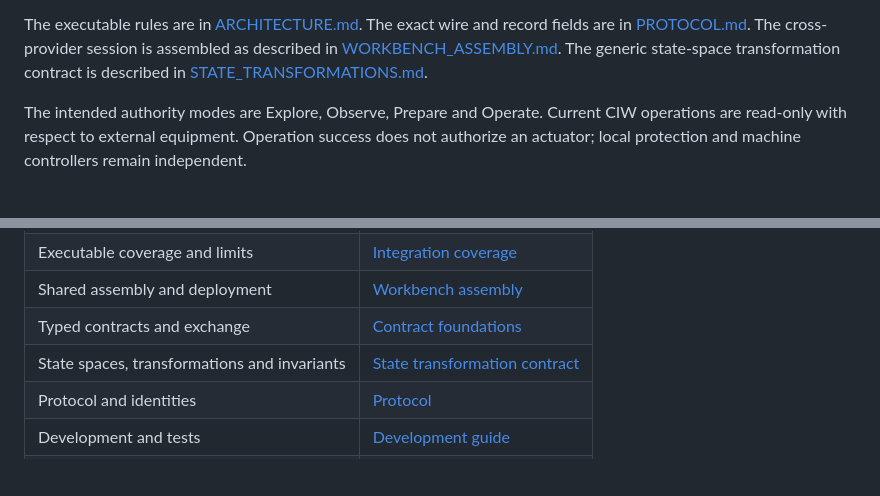
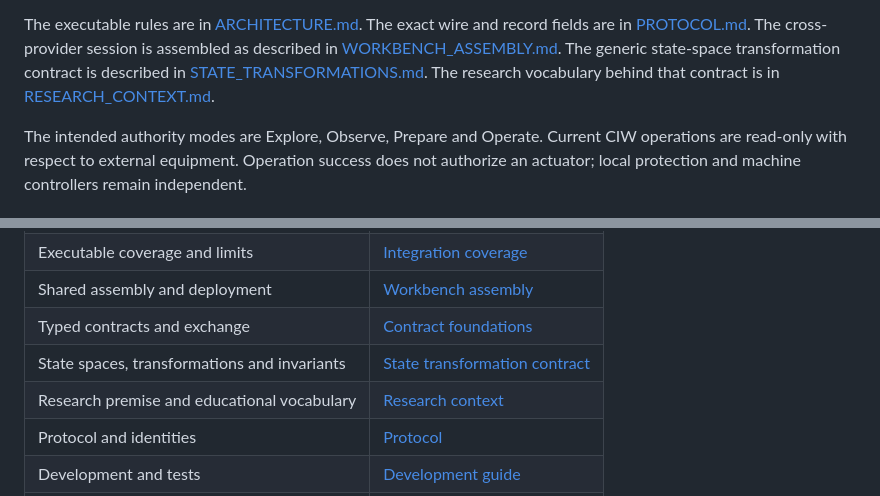
Before and after one commit to giasonpooni/Computational-Instrumentation-Workbench, a Markdown page: README.md, 2 parts joined by grey strips. Drawn GitHub-style; blank space fills up the shorter version.

Commit message:
Expose workbench research premise

```diff
--- a/README.md
+++ b/README.md
@@ -81,6 +81,8 @@ wire and record fields are in [PROTOCOL.md](docs/PROTOCOL.md). The cross-provide
 session is assembled as described in [WORKBENCH_ASSEMBLY.md](docs/WORKBENCH_ASSEMBLY.md).
 The generic state-space transformation contract is described in
 [STATE_TRANSFORMATIONS.md](docs/STATE_TRANSFORMATIONS.md).
+The research vocabulary behind that contract is in
+[RESEARCH_CONTEXT.md](docs/RESEARCH_CONTEXT.md).
 
 The intended authority modes are Explore, Observe, Prepare and Operate.
 Current CIW operations are read-only with respect to external equipment.
@@ -171,6 +173,7 @@ matrix and [SYSTEMS_CATALOG.md](docs/SYSTEMS_CATALOG.md) for provider status.
 | Shared assembly and deployment | [Workbench assembly](docs/WORKBENCH_ASSEMBLY.md) |
 | Typed contracts and exchange | [Contract foundations](docs/CONTRACT_FOUNDATIONS.md) |
 | State spaces, transformations and invariants | [State transformation contract](docs/STATE_TRANSFORMATIONS.md) |
+| Research premise and educational vocabulary | [Research context](docs/RESEARCH_CONTEXT.md) |
 | Protocol and identities | [Protocol](docs/PROTOCOL.md) |
 | Development and tests | [Development guide](docs/DEVELOPMENT.md) |
 | Diagrams | [Diagram atlas](docs/DIAGRAMS.md) |
```
